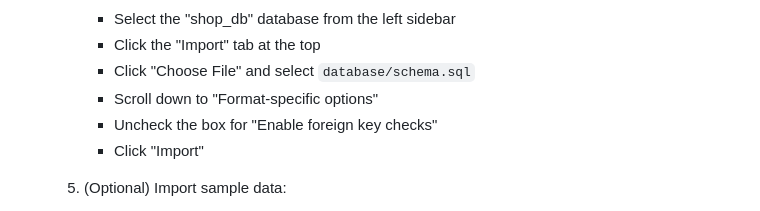
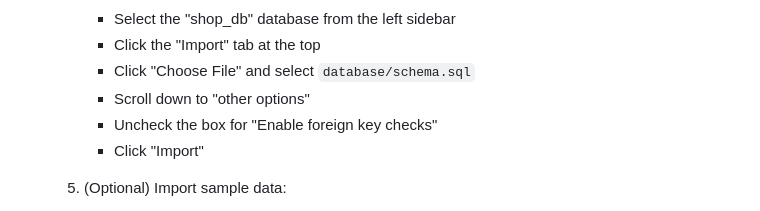
Before and after one commit to Shahriar-Seam/Shop-Management-System, a Markdown page: README.md, the part around the change. GitHub-like rendering.

```diff
--- a/README.md
+++ b/README.md
@@ -48,7 +48,7 @@ A comprehensive web-based shop management system built with PHP and MySQL, desig
       - Select the "shop_db" database from the left sidebar
       - Click the "Import" tab at the top
       - Click "Choose File" and select `database/schema.sql`
-      - Scroll down to "Format-specific options"
+      - Scroll down to "other options"
       - Uncheck the box for "Enable foreign key checks"
       - Click "Import"
 
```
